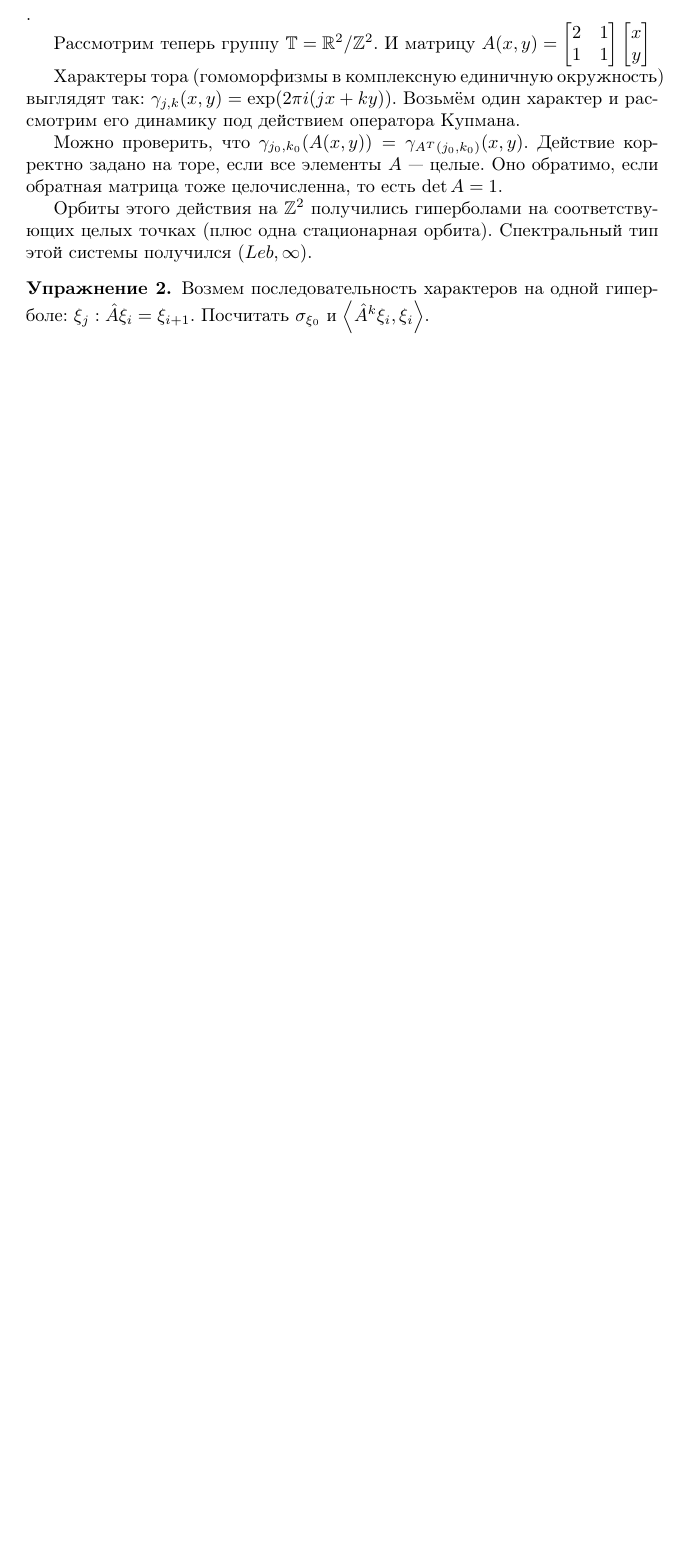
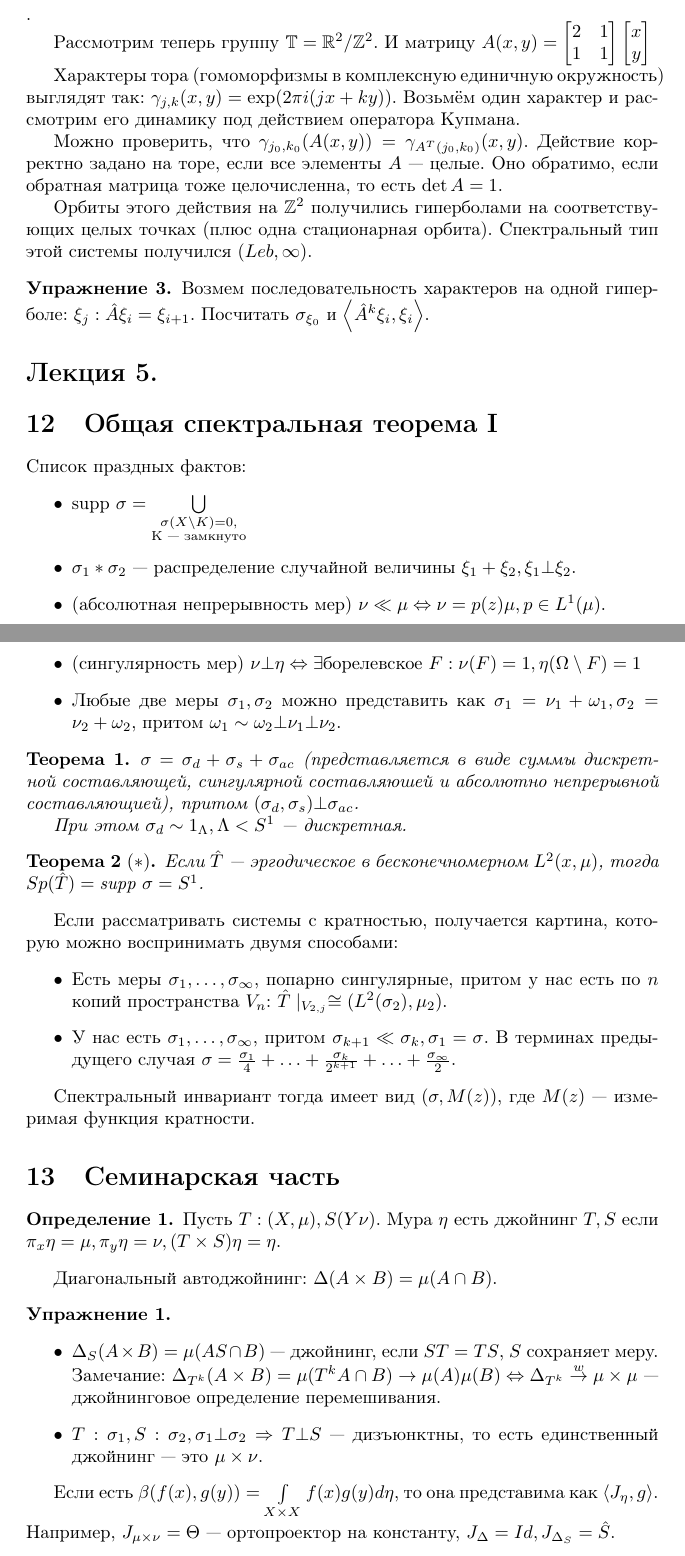
Before and after one commit to Skird/mipt-lectures, a LaTeX document (4/dynsis/dynsis.tex, which reads 4/dynsis/dynsis5.tex): part of page 10 of 10 before the commit and two parts of pages 10 and 11 of 11 after it, the two joined at a grey line, cut so that both start at the same text, the shorter picture padded with empty space. Compiled offline with pdfLaTeX.

Commit message:
dynsis5 added.

```diff
--- /dev/null
+++ b/4/dynsis/dynsis5.tex
@@ -0,0 +1,80 @@
+\documentclass{article}
+\input{common}
+
+\begin{document}
+
+\section*{Лекция 5. }
+\addcontentsline{toc}{section}{Лекция 5. }
+\resetcntrs
+
+\section{Общая спектральная теорема I}
+
+Список праздных фактов:
+\begin{itemize}
+	\item $\text{supp }\sigma = \bigcup\limits_{\substack{ \sigma(X
+		\setminus K) = 0,\\\text{K~--- замкнуто}}}$
+	\item $\sigma_1 \ast \sigma_2$~--- распределение случайной величины~$\xi_1 +
+		\xi_2, \xi_1 \bot \xi_2$.
+	\item (абсолютная непрерывность мер) $\nu \ll \mu \Leftrightarrow \nu = p(z)
+		\mu, p \in L^1(\mu)$.
+	\item (сингулярность мер) $\nu \bot \eta \Leftrightarrow \exists $борелевское
+		$F: \nu(F) = 1, \eta(\Omega \setminus F) = 1$
+	\item Любые две меры $\sigma_1, \sigma_2$ можно представить как $\sigma_1 =
+		\nu_1 + \omega_1, \sigma_2 = \nu_2 + \omega_2$, притом $\omega_1 \sim
+		\omega_2 \bot \nu_1 \bot \nu_2$.
+\end{itemize}
+
+\begin{theorem}
+	$\sigma = \sigma_d + \sigma_s + \sigma_{ac}$ (представляется
+	в~виде суммы дискретной составляющей, сингулярной составляюшей и~абсолютно
+	непрерывной составляющией), притом $(\sigma_d, \sigma_s) \bot \sigma_{ac}$.
+
+	При этом $\sigma_d \sim 1_\Lambda, \Lambda < S^1$~--- дискретная.
+\end{theorem}
+
+\begin{theorem}[$\ast$]
+	Если~$\hat T$~--- эргодическое в~бесконечномерном $L^2(x, \mu)$, тогда
+	$Sp(\hat T) = \text{supp }\sigma = S^1$.
+\end{theorem}
+
+Если рассматривать системы с~кратностью, получается картина, которую можно
+воспринимать двумя способами:
+\begin{itemize}
+	\item Есть меры $\sigma_1, \ldots, \sigma_{\infty}$, попарно сингулярные,
+		притом у~нас есть по $n$ копий пространства $V_n$: $\hat T\mid_{V_{2,j}}
+		\cong (L^2(\sigma_2), \mu_2)$.
+	\item У~нас есть $\sigma_1, \ldots, \sigma_{\infty}$, притом $\sigma_{k+1} \ll
+		\sigma_k, \sigma_1 = \sigma$. В~терминах предыдущего случая $\sigma =
+		\frac{\sigma_1}{4} + \ldots + \frac{\sigma_k}{2^{k+1}} + \ldots +
+		\frac{\sigma_\infty}{2}$.
+\end{itemize}
+
+Спектральный инвариант тогда имеет вид $(\sigma, M(z))$, где $M(z)$~---
+измеримая функция кратности.
+
+\section{Семинарская часть}
+
+\begin{definition}
+	Пусть $T: (X, \mu), S(Y \nu)$. Мура $\eta$ есть джойнинг $T, S$ если $\pi_x
+	\eta = \mu, \pi_y \eta = \nu, (T \times S) \eta = \eta$.
+\end{definition}
+
+Диагональный автоджойнинг: $\Delta(A \times B) = \mu(A \cap B)$.
+
+\begin{exercise}~
+	\begin{itemize}
+		\item $\Delta_S (A \times B) = \mu(AS \cap B)$~--- джойнинг, если $ST = TS$,
+			$S$ сохраняет меру. Замечание: $\Delta_{T^k}(A \times B) = \mu(T^k A \cap
+			B) \rightarrow \mu(A) \mu(B) \Leftrightarrow \Delta_{T^k}
+			\overset{w}\rightarrow \mu \times \mu$~--- джойнинговое определение
+			перемешивания.
+		\item $T: \sigma_1, S: \sigma_2, \sigma_1 \bot \sigma_2 \Rightarrow T \bot
+			S$~--- дизъюнктны, то есть единственный джойнинг~--- это $\mu \times \nu$.
+	\end{itemize}
+\end{exercise}
+
+Если есть $\beta(f(x), g(y)) = \int\limits_{X \times X} f(x)g(y) d\eta$, то она
+представима как $\left< J_\eta, g \right>$. Например, $J_{\mu \times \nu} =
+\Theta$~--- ортопроектор на константу, $J_\Delta = Id, J_{\Delta_S} = \hat S$.
+
+\end{document}
```
Also changed, not shown: 4/dynsis/dynsis.tex (+1 -0 lines), 4/dynsis/dynsis4.tex (+6 -1 lines), 4/dynsis/dynsis.pdf, 4/dynsis/dynsis5.pdf (added).
